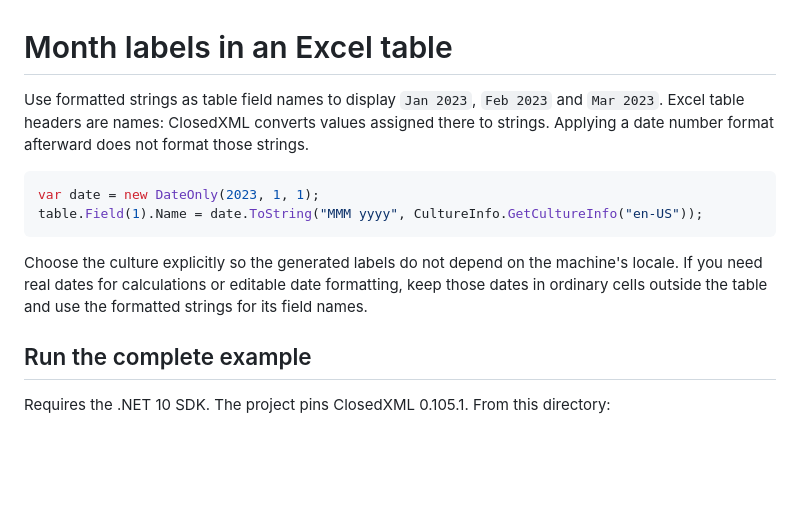
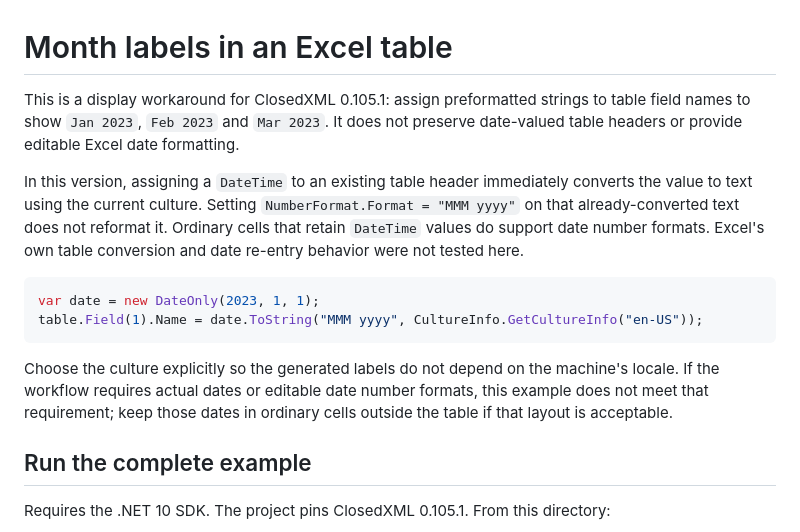
Before and after one commit to tevinch/offering-help, a Markdown page: examples/month-table-headers/README.md, the part around the change. Drawn GitHub-style; blank space fills up the shorter version.

Commit message:
Clarify month header display workaround limits

````diff
--- a/examples/month-table-headers/README.md
+++ b/examples/month-table-headers/README.md
@@ -1,13 +1,15 @@
 # Month labels in an Excel table
 
-Use formatted strings as table field names to display `Jan 2023`, `Feb 2023` and `Mar 2023`. Excel table headers are names: ClosedXML converts values assigned there to strings. Applying a date number format afterward does not format those strings.
+This is a display workaround for ClosedXML 0.105.1: assign preformatted strings to table field names to show `Jan 2023`, `Feb 2023` and `Mar 2023`. It does not preserve date-valued table headers or provide editable Excel date formatting.
+
+In this version, assigning a `DateTime` to an existing table header immediately converts the value to text using the current culture. Setting `NumberFormat.Format = "MMM yyyy"` on that already-converted text does not reformat it. Ordinary cells that retain `DateTime` values do support date number formats. Excel's own table conversion and date re-entry behavior were not tested here.
 
 ```csharp
 var date = new DateOnly(2023, 1, 1);
 table.Field(1).Name = date.ToString("MMM yyyy", CultureInfo.GetCultureInfo("en-US"));
 ```
 
-Choose the culture explicitly so the generated labels do not depend on the machine's locale. If you need real dates for calculations or editable date formatting, keep those dates in ordinary cells outside the table and use the formatted strings for its field names.
+Choose the culture explicitly so the generated labels do not depend on the machine's locale. If the workflow requires actual dates or editable date number formats, this example does not meet that requirement; keep those dates in ordinary cells outside the table if that layout is acceptable.
 
 ## Run the complete example
 
````
